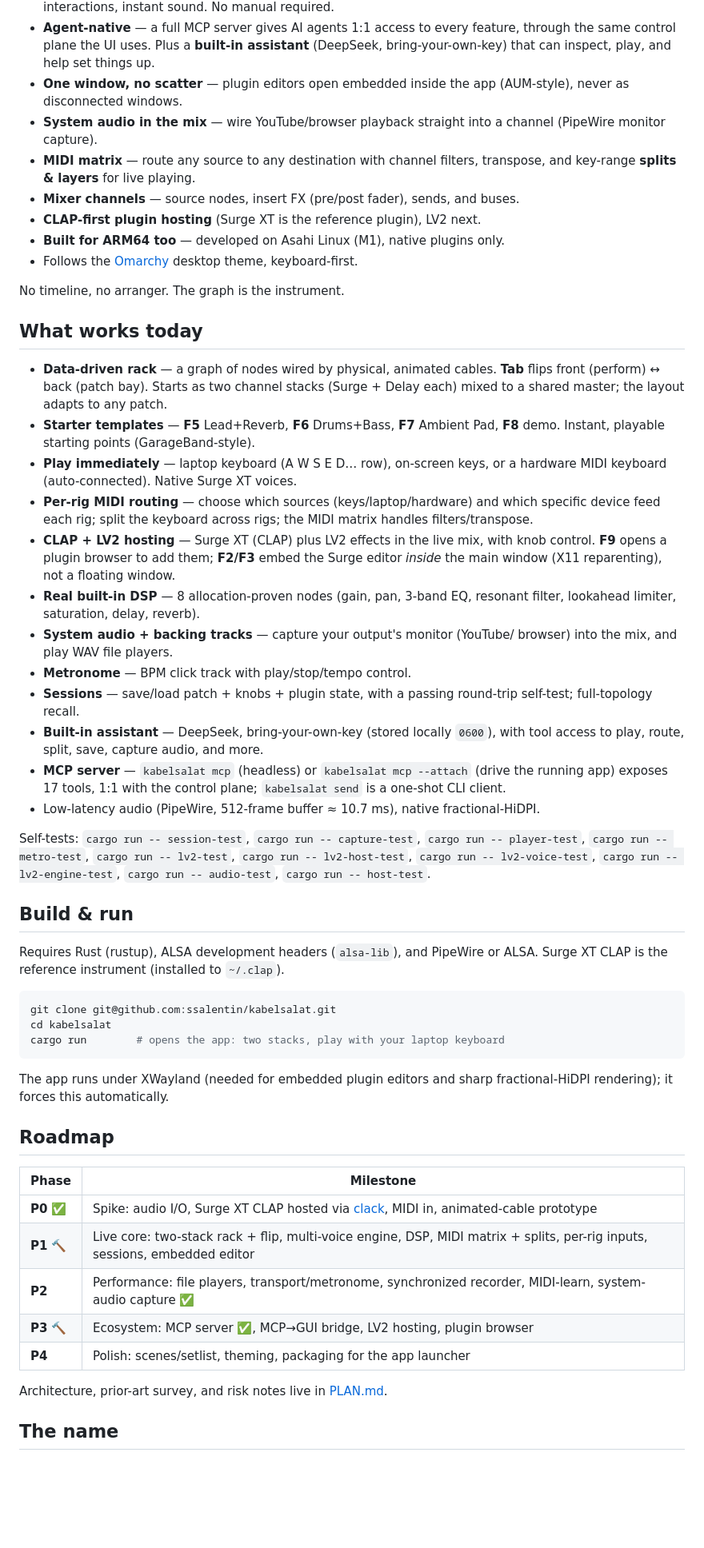
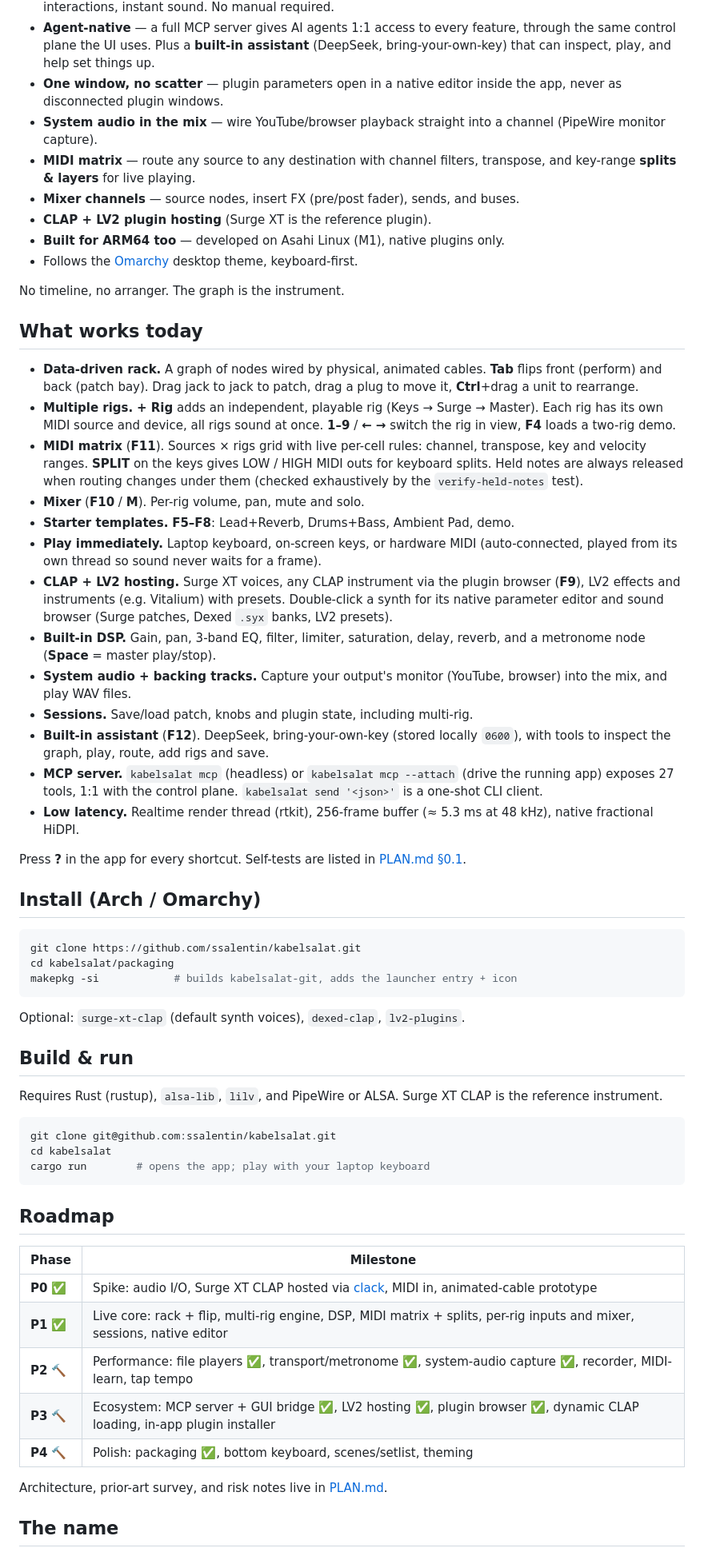
Before and after one commit to ssalentin/kabelsalat, a Markdown page: README.md, the part around one of its changes. Shown at 80% size. GitHub-like rendering; blank space fills up the shorter version.

Commit message:
docs: README refresh with current rack screenshots, features and install
Co-Authored-By: Claude Opus 5.5 <noreply@anthropic.com>

````diff
--- a/README.md
+++ b/README.md
@@ -30,14 +36,14 @@ interface. kabelsalat is that gap:
 - **Agent-native** — a full MCP server gives AI agents 1:1 access to every feature,
   through the same control plane the UI uses. Plus a **built-in assistant**
   (DeepSeek, bring-your-own-key) that can inspect, play, and help set things up.
-- **One window, no scatter** — plugin editors open embedded inside the app
-  (AUM-style), never as disconnected windows.
+- **One window, no scatter** — plugin parameters open in a native editor inside
+  the app, never as disconnected plugin windows.
 - **System audio in the mix** — wire YouTube/browser playback straight into a
   channel (PipeWire monitor capture).
 - **MIDI matrix** — route any source to any destination with channel filters,
   transpose, and key-range **splits & layers** for live playing.
 - **Mixer channels** — source nodes, insert FX (pre/post fader), sends, and buses.
-- **CLAP-first plugin hosting** (Surge XT is the reference plugin), LV2 next.
+- **CLAP + LV2 plugin hosting** (Surge XT is the reference plugin).
 - **Built for ARM64 too** — developed on Asahi Linux (M1), native plugins only.
 - Follows the [Omarchy](https://omarchy.org) desktop theme, keyboard-first.
 
@@ -45,61 +51,70 @@ No timeline, no arranger. The graph is the instrument.
 
 ## What works today
 
-- **Data-driven rack** — a graph of nodes wired by physical, animated cables.
-  **Tab** flips front (perform) ↔ back (patch bay). Starts as two channel stacks
-  (Surge + Delay each) mixed to a shared master; the layout adapts to any patch.
-- **Starter templates** — **F5** Lead+Reverb, **F6** Drums+Bass, **F7** Ambient
-  Pad, **F8** demo. Instant, playable starting points (GarageBand-style).
-- **Play immediately** — laptop keyboard (A W S E D… row), on-screen keys, or a
-  hardware MIDI keyboard (auto-connected). Native Surge XT voices.
-- **Per-rig MIDI routing** — choose which sources (keys/laptop/hardware) and which
-  specific device feed each rig; split the keyboard across rigs; the MIDI matrix
-  handles filters/transpose.
-- **CLAP + LV2 hosting** — Surge XT (CLAP) plus LV2 effects in the live mix, with
-  knob control. **F9** opens a plugin browser to add them; **F2/F3** embed the
-  Surge editor *inside* the main window (X11 reparenting), not a floating window.
-- **Real built-in DSP** — 8 allocation-proven nodes (gain, pan, 3-band EQ, resonant
-  filter, lookahead limiter, saturation, delay, reverb).
-- **System audio + backing tracks** — capture your output's monitor (YouTube/
-  browser) into the mix, and play WAV file players.
-- **Metronome** — BPM click track with play/stop/tempo control.
-- **Sessions** — save/load patch + knobs + plugin state, with a passing round-trip
-  self-test; full-topology recall.
-- **Built-in assistant** — DeepSeek, bring-your-own-key (stored locally `0600`),
-  with tool access to play, route, split, save, capture audio, and more.
-- **MCP server** — `kabelsalat mcp` (headless) or `kabelsalat mcp --attach` (drive
-  the running app) exposes 17 tools, 1:1 with the control plane; `kabelsalat send`
-  is a one-shot CLI client.
-- Low-latency audio (PipeWire, 512-frame buffer ≈ 10.7 ms), native fractional-HiDPI.
+- **Data-driven rack.** A graph of nodes wired by physical, animated cables.
+  **Tab** flips front (perform) and back (patch bay). Drag jack to jack to patch,
+  drag a plug to move it, **Ctrl**+drag a unit to rearrange.
+- **Multiple rigs.** **+ Rig** adds an independent, playable rig (Keys → Surge →
+  Master). Each rig has its own MIDI source and device, all rigs sound at once.
+  **1–9** / **← →** switch the rig in view, **F4** loads a two-rig demo.
+- **MIDI matrix** (**F11**). Sources × rigs grid with live per-cell rules:
+  channel, transpose, key and velocity ranges. **SPLIT** on the keys gives LOW /
+  HIGH MIDI outs for keyboard splits. Held notes are always released when routing
+  changes under them (checked exhaustively by the `verify-held-notes` test).
+- **Mixer** (**F10** / **M**). Per-rig volume, pan, mute and solo.
+- **Starter templates.** **F5–F8**: Lead+Reverb, Drums+Bass, Ambient Pad, demo.
+- **Play immediately.** Laptop keyboard, on-screen keys, or hardware MIDI
+  (auto-connected, played from its own thread so sound never waits for a frame).
+- **CLAP + LV2 hosting.** Surge XT voices, any CLAP instrument via the plugin
+  browser (**F9**), LV2 effects and instruments (e.g. Vitalium) with presets.
+  Double-click a synth for its native parameter editor and sound browser
+  (Surge patches, Dexed `.syx` banks, LV2 presets).
+- **Built-in DSP.** Gain, pan, 3-band EQ, filter, limiter, saturation, delay,
+  reverb, and a metronome node (**Space** = master play/stop).
+- **System audio + backing tracks.** Capture your output's monitor (YouTube,
+  browser) into the mix, and play WAV files.
+- **Sessions.** Save/load patch, knobs and plugin state, including multi-rig.
+- **Built-in assistant** (**F12**). DeepSeek, bring-your-own-key (stored locally
+  `0600`), with tools to inspect the graph, play, route, add rigs and save.
+- **MCP server.** `kabelsalat mcp` (headless) or `kabelsalat mcp --attach` (drive
+  the running app) exposes 27 tools, 1:1 with the control plane.
+  `kabelsalat send '<json>'` is a one-shot CLI client.
+- **Low latency.** Realtime render thread (rtkit), 256-frame buffer
+  (≈ 5.3 ms at 48 kHz), native fractional HiDPI.
 
-Self-tests: `cargo run -- session-test`, `cargo run -- capture-test`,
-`cargo run -- player-test`, `cargo run -- metro-test`, `cargo run -- lv2-test`,
-`cargo run -- lv2-host-test`, `cargo run -- lv2-voice-test`,
-`cargo run -- lv2-engine-test`, `cargo run -- audio-test`, `cargo run -- host-test`.
+Press **?** in the app for every shortcut. Self-tests are listed in
+[PLAN.md §0.1](PLAN.md).
+
+## Install (Arch / Omarchy)
+
+```sh
+git clone https://github.com/ssalentin/kabelsalat.git
+cd kabelsalat/packaging
+makepkg -si            # builds kabelsalat-git, adds the launcher entry + icon
+```
+
+Optional: `surge-xt-clap` (default synth voices), `dexed-clap`, `lv2-plugins`.
 
 ## Build & run
 
-Requires Rust (rustup), ALSA development headers (`alsa-lib`), and PipeWire or
-ALSA. Surge XT CLAP is the reference instrument (installed to `~/.clap`).
+Requires Rust (rustup), `alsa-lib`, `lilv`, and PipeWire or ALSA. Surge XT CLAP
+is the reference instrument.
 
 ```sh
 git clone git@github.com:ssalentin/kabelsalat.git
 cd kabelsalat
-cargo run        # opens the app: two stacks, play with your laptop keyboard
+cargo run        # opens the app; play with your laptop keyboard
 ```
-
-The app runs under XWayland (needed for embedded plugin editors and sharp
-fractional-HiDPI rendering); it forces this automatically.
 
 ## Roadmap
 
 | Phase | Milestone |
 |---|---|
 | **P0** ✅ | Spike: audio I/O, Surge XT CLAP hosted via [clack](https://github.com/prokopyl/clack), MIDI in, animated-cable prototype |
-| **P1** 🔨 | Live core: two-stack rack + flip, multi-voice engine, DSP, MIDI matrix + splits, per-rig inputs, sessions, embedded editor |
-| **P2** | Performance: file players, transport/metronome, synchronized recorder, MIDI-learn, system-audio capture ✅ |
-| **P3** 🔨 | Ecosystem: MCP server ✅, MCP→GUI bridge, LV2 hosting, plugin browser |
-| **P4** | Polish: scenes/setlist, theming, packaging for the app launcher |
+| **P1** ✅ | Live core: rack + flip, multi-rig engine, DSP, MIDI matrix + splits, per-rig inputs and mixer, sessions, native editor |
+| **P2** 🔨 | Performance: file players ✅, transport/metronome ✅, system-audio capture ✅, recorder, MIDI-learn, tap tempo |
+| **P3** 🔨 | Ecosystem: MCP server + GUI bridge ✅, LV2 hosting ✅, plugin browser ✅, dynamic CLAP loading, in-app plugin installer |
+| **P4** 🔨 | Polish: packaging ✅, bottom keyboard, scenes/setlist, theming |
 
 Architecture, prior-art survey, and risk notes live in [PLAN.md](PLAN.md).
 
````
Also changed, not shown: other parts of README.md (+9 -3 lines), docs/shots/rack-back.png (added), docs/shots/rack-front.png (added).
